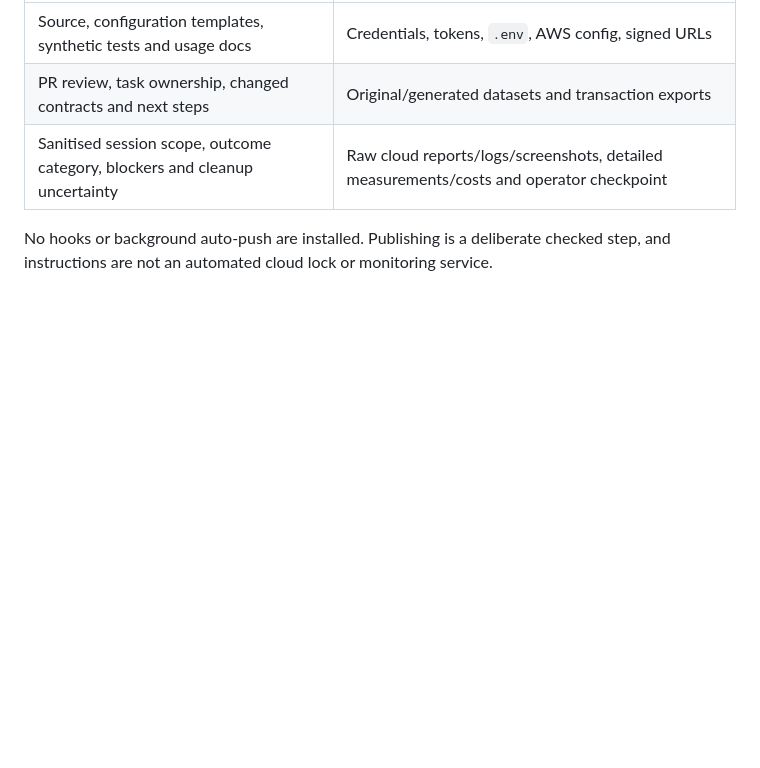
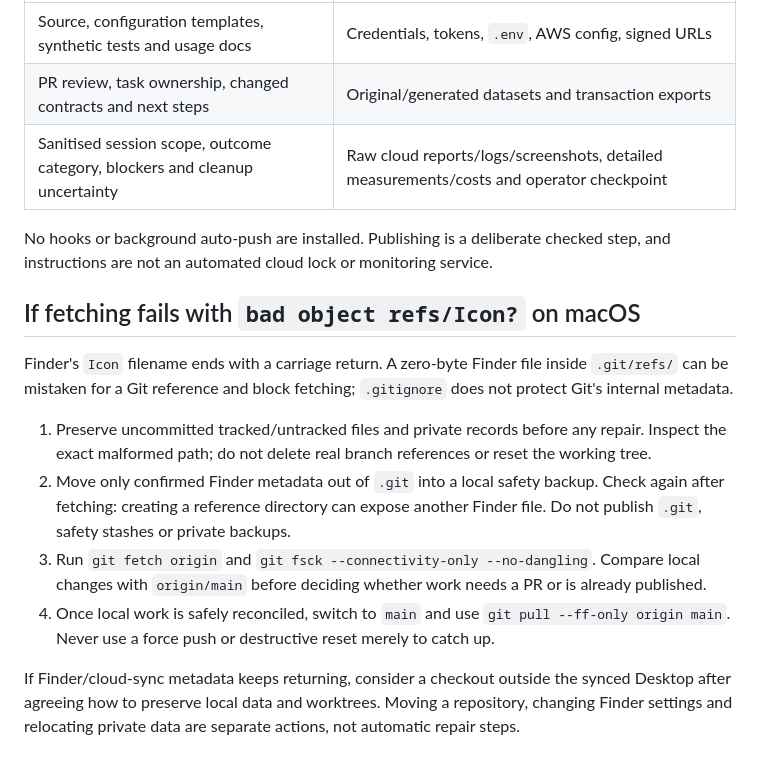
Before and after one commit to Kelvinpcw/is459-aml-project, a Markdown page: CONTRIBUTING.md, the part around the change. GitHub-like rendering; blank space fills up the shorter version.

Commit message:
Document safe macOS Git metadata repair and checkout sync

```diff
--- a/CONTRIBUTING.md
+++ b/CONTRIBUTING.md
@@ -90,3 +90,14 @@ If a branch is checked out in another worktree, use that checkout or ask the age
 | Sanitised session scope, outcome category, blockers and cleanup uncertainty | Raw cloud reports/logs/screenshots, detailed measurements/costs and operator checkpoint |
 
 No hooks or background auto-push are installed. Publishing is a deliberate checked step, and instructions are not an automated cloud lock or monitoring service.
+
+## If fetching fails with `bad object refs/Icon?` on macOS
+
+Finder's `Icon` filename ends with a carriage return. A zero-byte Finder file inside `.git/refs/` can be mistaken for a Git reference and block fetching; `.gitignore` does not protect Git's internal metadata.
+
+1. Preserve uncommitted tracked/untracked files and private records before any repair. Inspect the exact malformed path; do not delete real branch references or reset the working tree.
+2. Move only confirmed Finder metadata out of `.git` into a local safety backup. Check again after fetching: creating a reference directory can expose another Finder file. Do not publish `.git`, safety stashes or private backups.
+3. Run `git fetch origin` and `git fsck --connectivity-only --no-dangling`. Compare local changes with `origin/main` before deciding whether work needs a PR or is already published.
+4. Once local work is safely reconciled, switch to `main` and use `git pull --ff-only origin main`. Never use a force push or destructive reset merely to catch up.
+
+If Finder/cloud-sync metadata keeps returning, consider a checkout outside the synced Desktop after agreeing how to preserve local data and worktrees. Moving a repository, changing Finder settings and relocating private data are separate actions, not automatic repair steps.
```
Also changed, not shown: Implementation/team-handoffs/2026-10-31-1701Z-opencode-git-sync-repair.md (added, +29 -0 lines).
